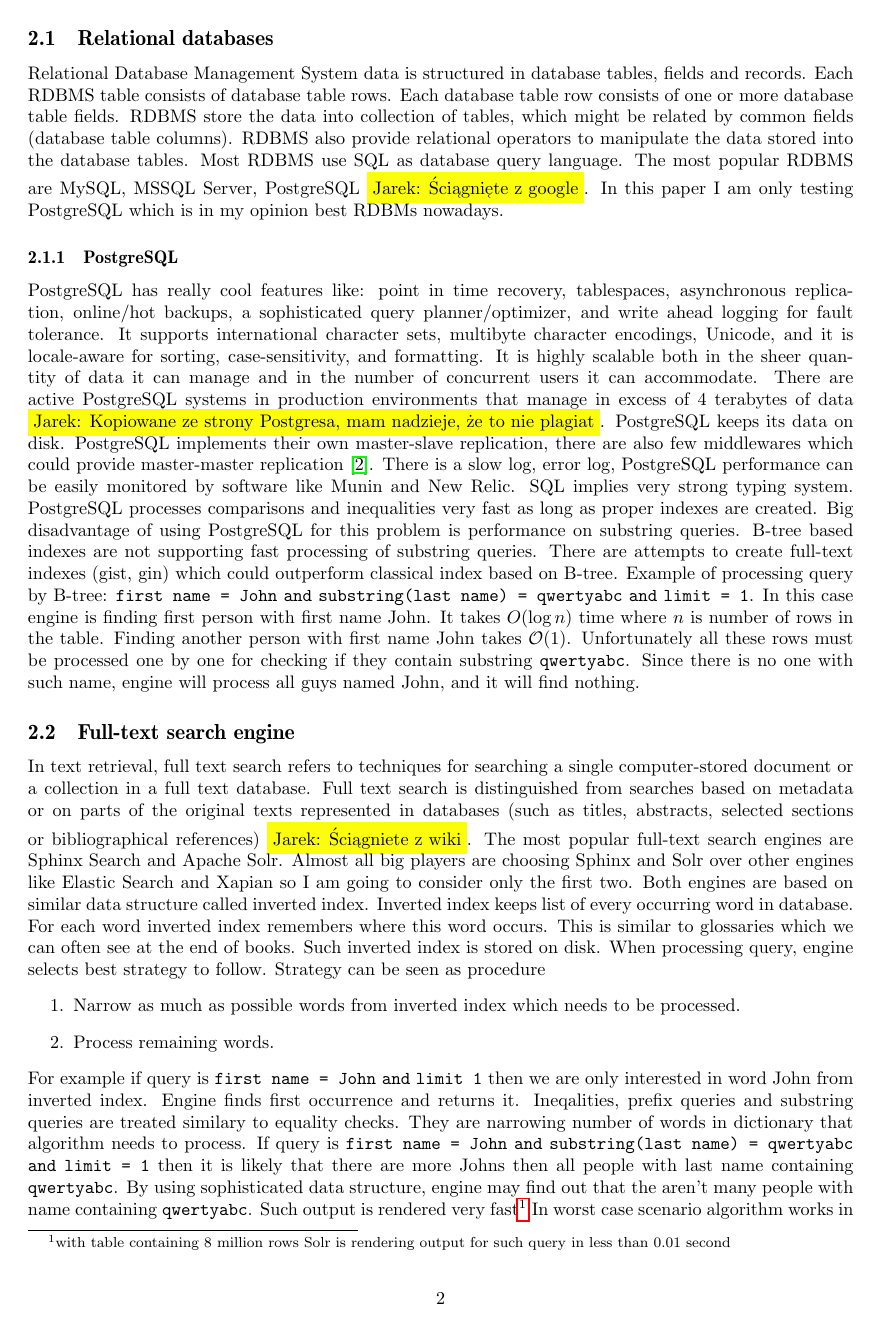
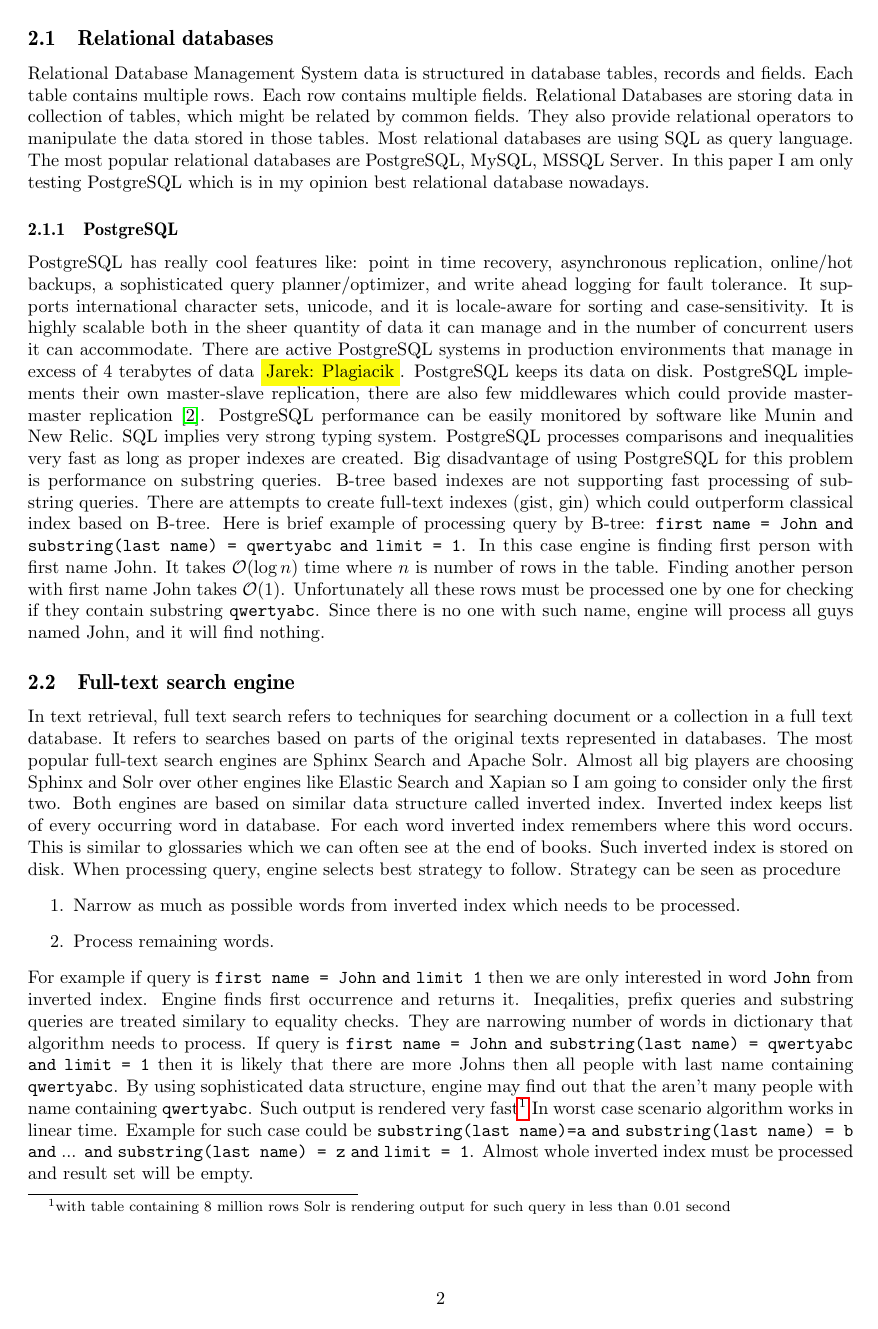
Before and after one commit to jaaro/Shuffla, a LaTeX paper (mgr/mag.tex): page 5 of 23. Compiled offline with pdfLaTeX.

Commit message:
Fixes in chapter 1, 2.

```diff
--- a/mgr/mag.tex
+++ b/mgr/mag.tex
@@ -172,20 +172,20 @@ Furthermore, it should be possible to personalize the order of of the results. F
 Problem described in this paper is solvable by various existing software. There are two most common kinds of software which can be used:
 
 \subsection{Relational databases}
-Relational Database Management System data is structured in database tables, fields and records. Each RDBMS table consists of database table rows. Each database table row consists of one or more database table fields. RDBMS store the data into collection of tables, which might be related by common fields (database table columns). RDBMS also provide relational operators to manipulate the data stored into the database tables. Most RDBMS use SQL as database query language. The most popular RDBMS are MySQL, MSSQL Server, PostgreSQL \jarek{Ściągnięte z google}. In this paper I am only testing PostgreSQL which is in my opinion best RDBMs nowadays.
+Relational Database Management System data is structured in database tables, records and fields. Each table contains multiple rows. Each row contains multiple fields. Relational Databases are storing data in collection of tables, which might be related by common fields. They also provide relational operators to manipulate the data stored in those tables. Most relational databases are using SQL as query language. The most popular relational databases are PostgreSQL, MySQL, MSSQL Server. In this paper I am only testing PostgreSQL which is in my opinion best relational database nowadays.
 
 \subsubsection{PostgreSQL}
-PostgreSQL has really cool features like: point in time recovery, tablespaces, asynchronous replication, online/hot backups, a sophisticated query planner/optimizer, and write ahead logging for fault tolerance. It supports international character sets, multibyte character encodings, Unicode, and it is locale-aware for sorting, case-sensitivity, and formatting. It is highly scalable both in the sheer quantity of data it can manage and in the number of concurrent users it can accommodate. There are active PostgreSQL systems in production environments that manage in excess of 4 terabytes of data \jarek{Kopiowane ze strony Postgresa, mam nadzieje, że to nie plagiat}.
-PostgreSQL keeps its data on disk. PostgreSQL implements their own master-slave replication, there are also few middlewares which could provide master-master replication \cite{PSQLREPL}. There is a slow log, error log, PostgreSQL performance can be easily monitored by software like Munin and New Relic. SQL implies very strong typing system. PostgreSQL processes comparisons and inequalities very fast as long as proper indexes are created. Big disadvantage of using PostgreSQL for this problem is performance on substring queries. B-tree based indexes are not supporting fast processing of substring queries. There are attempts to create full-text indexes (gist, gin) which could outperform classical index based on B-tree.
-Example of processing query by B-tree: \verb|first name = John| \verb|and| \verb|substring(last name) = qwertyabc| \verb|and| \verb|limit = 1|. In this case engine is finding first person with first name John. It takes $O(\log n)$ time where $n$ is number of rows in the table. Finding another person with first name John takes $\Oh(1)$. Unfortunately all these rows must be processed one by one for checking if they contain substring \verb|qwertyabc|. Since there is no one with such name, engine will process all guys named John, and it will find nothing.
+PostgreSQL has really cool features like: point in time recovery, asynchronous replication, online/hot backups, a sophisticated query planner/optimizer, and write ahead logging for fault tolerance. It supports international character sets, unicode, and it is locale-aware for sorting and case-sensitivity. It is highly scalable both in the sheer quantity of data it can manage and in the number of concurrent users it can accommodate. There are active PostgreSQL systems in production environments that manage in excess of 4 terabytes of data \jarek{Plagiacik}.
+PostgreSQL keeps its data on disk. PostgreSQL implements their own master-slave replication, there are also few middlewares which could provide master-master replication \cite{PSQLREPL}. PostgreSQL performance can be easily monitored by software like Munin and New Relic. SQL implies very strong typing system. PostgreSQL processes comparisons and inequalities very fast as long as proper indexes are created. Big disadvantage of using PostgreSQL for this problem is performance on substring queries. B-tree based indexes are not supporting fast processing of substring queries. There are attempts to create full-text indexes (gist, gin) which could outperform classical index based on B-tree.
+Here is brief example of processing query by B-tree: \verb|first name = John| \verb|and| \verb|substring(last name) = qwertyabc| \verb|and| \verb|limit = 1|. In this case engine is finding first person with first name John. It takes $\Oh(\log n)$ time where $n$ is number of rows in the table. Finding another person with first name John takes $\Oh(1)$. Unfortunately all these rows must be processed one by one for checking if they contain substring \verb|qwertyabc|. Since there is no one with such name, engine will process all guys named John, and it will find nothing.
 
 \subsection{Full-text search engine}
-In text retrieval, full text search refers to techniques for searching a single computer-stored document or a collection in a full text database. Full text search is distinguished from searches based on metadata or on parts of the original texts represented in databases (such as titles, abstracts, selected sections or bibliographical references) \jarek{Ściągniete z wiki}. The most popular full-text search engines are Sphinx Search and Apache Solr. Almost all big players are choosing Sphinx and Solr over other engines like Elastic Search and Xapian so I am going to consider only the first two. Both engines are based on similar data structure called inverted index. Inverted index keeps list of every occurring word in database. For each word inverted index remembers where this word occurs. This is similar to glossaries which we can often see at the end of books. Such inverted index is stored on disk. When processing query, engine selects best strategy to follow. Strategy can be seen as procedure
+In text retrieval, full text search refers to techniques for searching document or a collection in a full text database. It refers to searches based on parts of the original texts represented in databases. The most popular full-text search engines are Sphinx Search and Apache Solr. Almost all big players are choosing Sphinx and Solr over other engines like Elastic Search and Xapian so I am going to consider only the first two. Both engines are based on similar data structure called inverted index. Inverted index keeps list of every occurring word in database. For each word inverted index remembers where this word occurs. This is similar to glossaries which we can often see at the end of books. Such inverted index is stored on disk. When processing query, engine selects best strategy to follow. Strategy can be seen as procedure
 \begin{enumerate}
 \item Narrow as much as possible words from inverted index which needs to be processed.
 \item Process remaining words.
 \end{enumerate}
-For example if query is \verb|first name = John| \verb|and| \verb|limit 1| then we are only interested in word John from inverted index. Engine finds first occurrence and returns it. Ineqalities, prefix queries and substring queries are treated similary to equality checks. They are narrowing number of words in dictionary that algorithm needs to process. If query is \verb|first name = John| \verb|and| \verb|substring(last name) = qwertyabc| \verb|and| \verb|limit = 1| then it is likely that there are more Johns then all people with last name containing \verb|qwertyabc|. By using sophisticated data structure, engine may find out that the aren't many people with name containing \verb|qwertyabc|. Such output is rendered very fast\footnote{with table containing 8 million rows Solr is rendering output for such query in less than 0.01 second} In worst case scenario algorithm works in linear time. Example for such case could be \verb|substring(last name)=a| \verb|and| \verb|substring(last name) = b| \verb|and| ... \verb|and| \verb|substring(last name) = z| \verb|and| \verb|limit = 1|. Almost whole inverted index must be processed and result set will be empty.
+For example if query is \verb|first name = John| \verb|and| \verb|limit 1| then we are only interested in word \verb|John| from inverted index. Engine finds first occurrence and returns it. Ineqalities, prefix queries and substring queries are treated similary to equality checks. They are narrowing number of words in dictionary that algorithm needs to process. If query is \verb|first name = John| \verb|and| \verb|substring(last name) = qwertyabc| \verb|and| \verb|limit = 1| then it is likely that there are more Johns then all people with last name containing \verb|qwertyabc|. By using sophisticated data structure, engine may find out that the aren't many people with name containing \verb|qwertyabc|. Such output is rendered very fast\footnote{with table containing 8 million rows Solr is rendering output for such query in less than 0.01 second} In worst case scenario algorithm works in linear time. Example for such case could be \verb|substring(last name)=a| \verb|and| \verb|substring(last name) = b| \verb|and| ... \verb|and| \verb|substring(last name) = z| \verb|and| \verb|limit = 1|. Almost whole inverted index must be processed and result set will be empty.
 
 \subsubsection{Solr}
 
```
Also changed, not shown: mgr/mag.tex (12 more changed lines).
